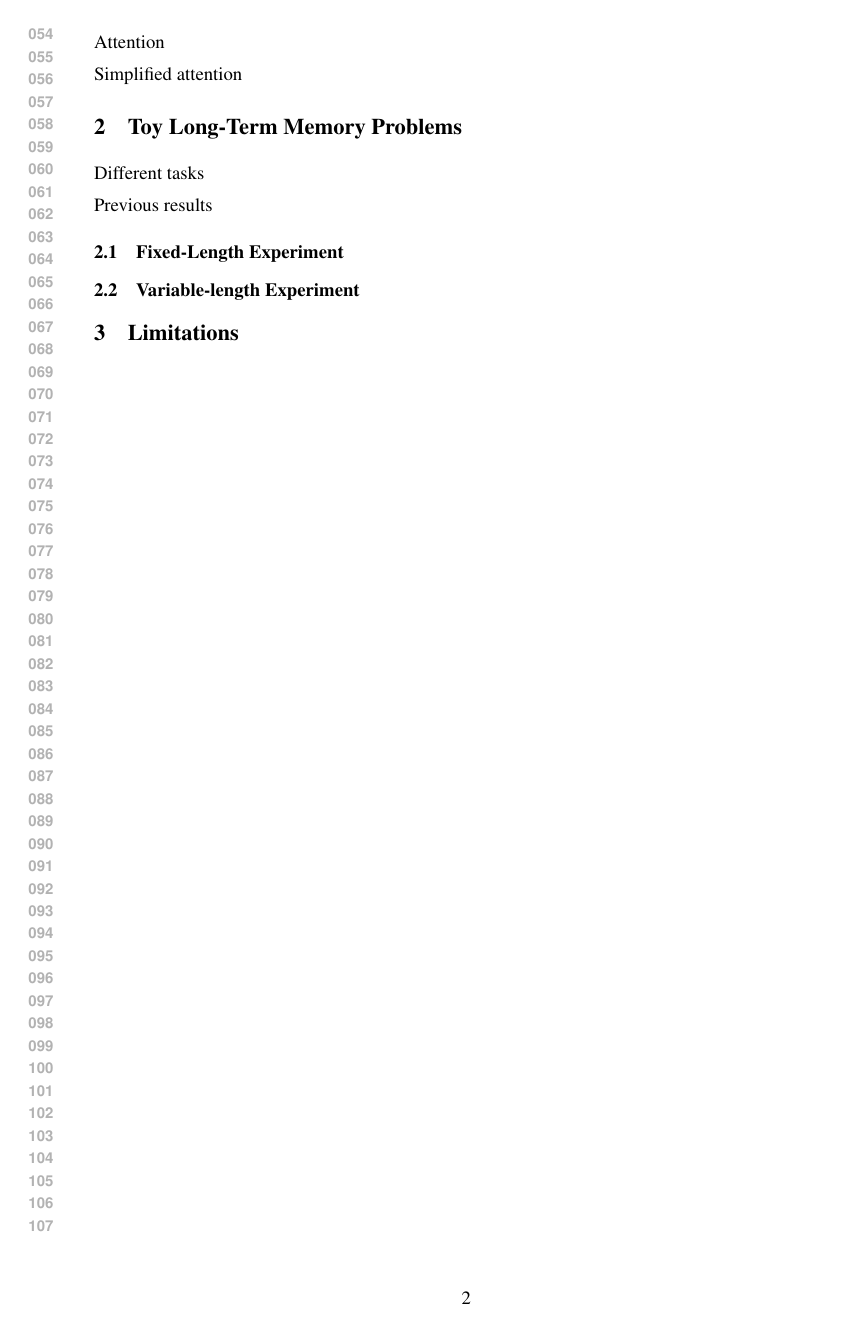
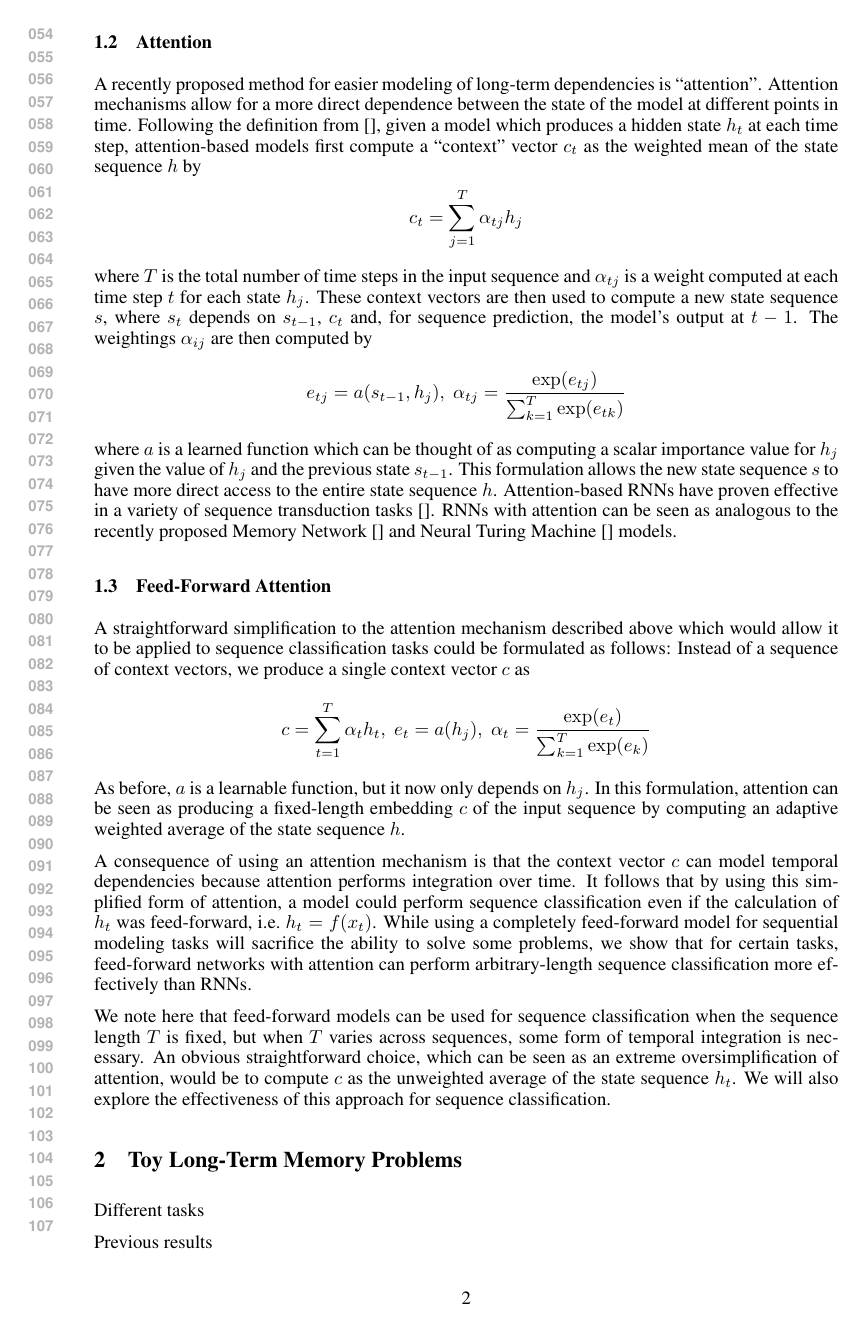
Before and after one commit to craffel/ff_toy_paper, a LaTeX paper (nips2015.tex): page 2 of 2 before the commit and page 2 of 3 after it. The pictures show the PDF file nips2015.pdf that the author committed with the source.

Commit message:
Add attention section

```diff
--- a/nips2015.tex
+++ b/nips2015.tex
@@ -61,9 +61,42 @@ The use of gating architectures \cite{}, sophisticated optimization techniques \
 However, these approaches do not solve this problem, and as a result RNNs are in practice typically only applied in tasks where sequential dependencies span at most hundreds of time steps \cite{}.
 Very long sequences can also make training computationally inefficient due to the fact that RNNs must be evaluated sequentially and cannot be fully parallelized.
 
-Attention
+\subsection{Attention}
 
-Simplified attention
+A recently proposed method for easier modeling of long-term dependencies is ``attention''.
+Attention mechanisms allow for a more direct dependence between the state of the model at different points in time.
+Following the definition from \cite{}, given a model which produces a hidden state $h_t$ at each time step, attention-based models first compute a ``context'' vector $c_t$ as the weighted mean of the state sequence $h$ by
+$$
+c_t = \sum_{j = 1}^T \alpha_{tj} h_j
+$$
+where $T$ is the total number of time steps in the input sequence and $\alpha_{tj}$ is a weight computed at each time step $t$ for each state $h_j$.
+These context vectors are then used to compute a new state sequence $s$, where $s_t$ depends on $s_{t - 1}$, $c_t$ and, for sequence prediction, the model's output at $t - 1$.
+The weightings $\alpha_{ij}$ are then computed by
+$$
+e_{tj} = a(s_{t - 1}, h_j),\; \alpha_{tj} = \frac{\exp(e_{tj})}{\sum_{k = 1}^T \exp(e_{tk})}
+$$
+where $a$ is a learned function which can be thought of as computing a scalar importance value for $h_j$ given the value of $h_j$ and the previous state $s_{t - 1}$.
+This formulation allows the new state sequence $s$ to have more direct access to the entire state sequence $h$.
+Attention-based RNNs have proven effective in a variety of sequence transduction tasks \cite{}.
+RNNs with attention can be seen as analogous to the recently proposed Memory Network \cite{} and Neural Turing Machine \cite{} models.
+
+\subsection{Feed-Forward Attention}
+
+A straightforward simplification to the attention mechanism described above which would allow it to be applied to sequence classification tasks could be formulated as follows:
+Instead of a sequence of context vectors, we produce a single context vector $c$ as
+$$
+c = \sum_{t = 1}^T \alpha_t h_t,\; e_t = a(h_j),\; \alpha_t = \frac{\exp(e_t)}{\sum_{k = 1}^T \exp(e_k)}
+$$
+As before, $a$ is a learnable function, but it now only depends on $h_j$.
+In this formulation, attention can be seen as producing a fixed-length embedding $c$ of the input sequence by computing an adaptive weighted average of the state sequence $h$.
+
+A consequence of using an attention mechanism is that the context vector $c$ can model temporal dependencies because attention performs integration over time.
+It follows that by using this simplified form of attention, a model could perform sequence classification even if the calculation of $h_t$ was feed-forward, i.e.\ $h_t = f(x_t)$.
+While using a completely feed-forward model for sequential modeling tasks will sacrifice the ability to solve some problems, we show that for certain tasks, feed-forward networks with attention can perform arbitrary-length sequence classification more effectively than RNNs.
+
+We note here that feed-forward models can be used for sequence classification when the sequence length $T$ is fixed, but when $T$ varies across sequences, some form of temporal integration is necessary.
+An obvious straightforward choice, which can be seen as an extreme oversimplification of attention, would be to compute $c$ as the unweighted average of the state sequence $h_t$.
+We will also explore the effectiveness of this approach for sequence classification.
 
 \section{Toy Long-Term Memory Problems}
 
```
Also changed, not shown: nips2015.pdf.
